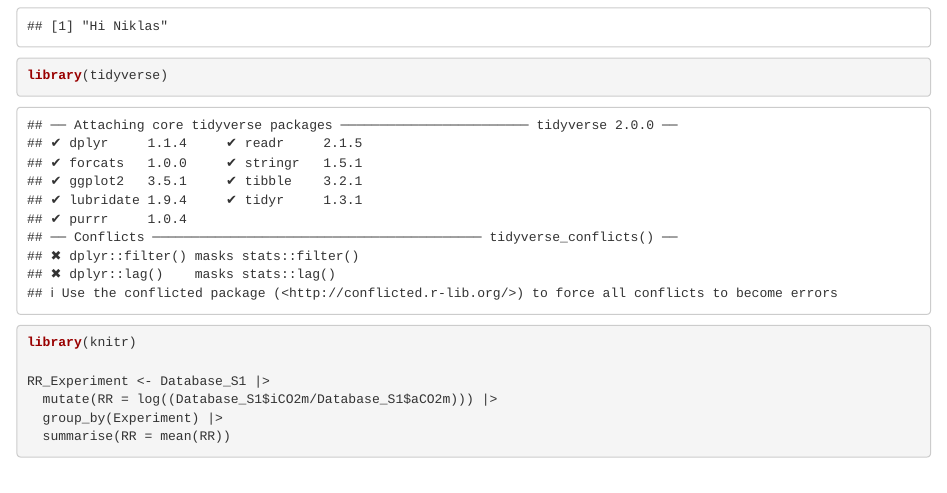
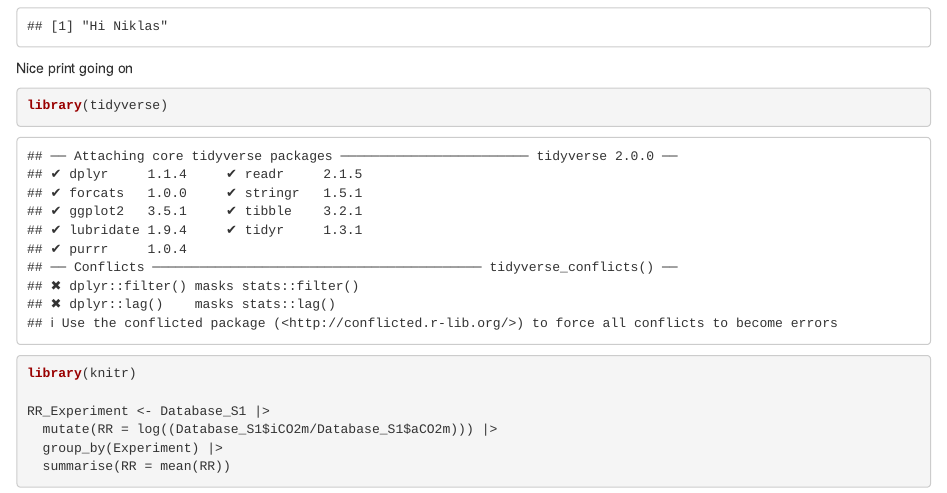
Before and after one commit to NiklasNowak/Report_Exercice_7_, an R Markdown document (Report_exercice_3.Rmd): the page in a window 1100 px wide, from 450 px down. Rendered offline with R 4.5, knitr and Pandoc, with nearby package versions; some code elsewhere in the file could not run offline.

Commit message:
Update Report_exercice_3.Rmd

````diff
--- a/Report_exercice_3.Rmd
+++ b/Report_exercice_3.Rmd
@@ -20,7 +20,7 @@ RR = log((experiments$iCO2m/experiments$aCO2m))
 print("Hi Niklas")
 ```
 
-
+Nice print going on
 
 ```{r warning=FALSE}
 library(tidyverse)
````
